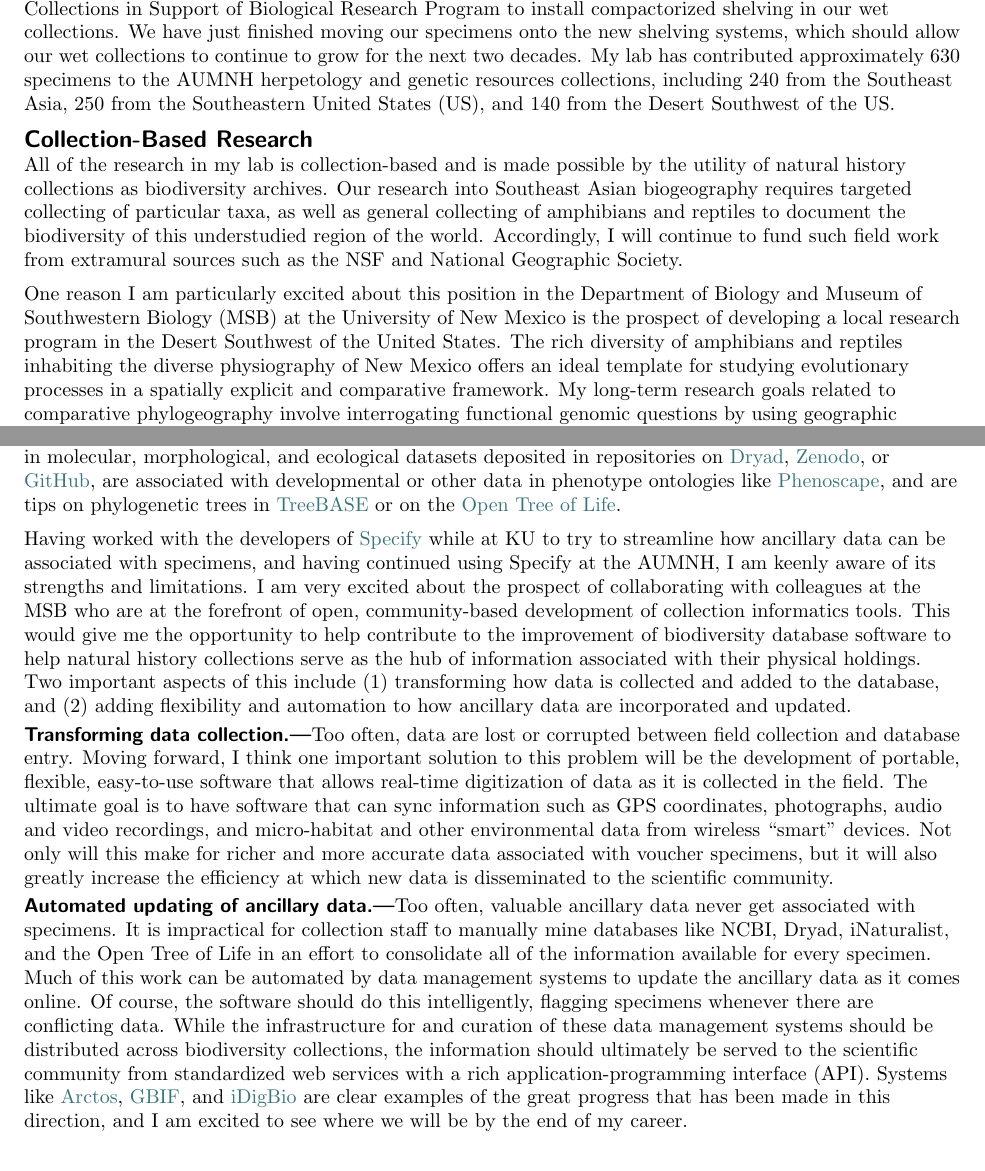
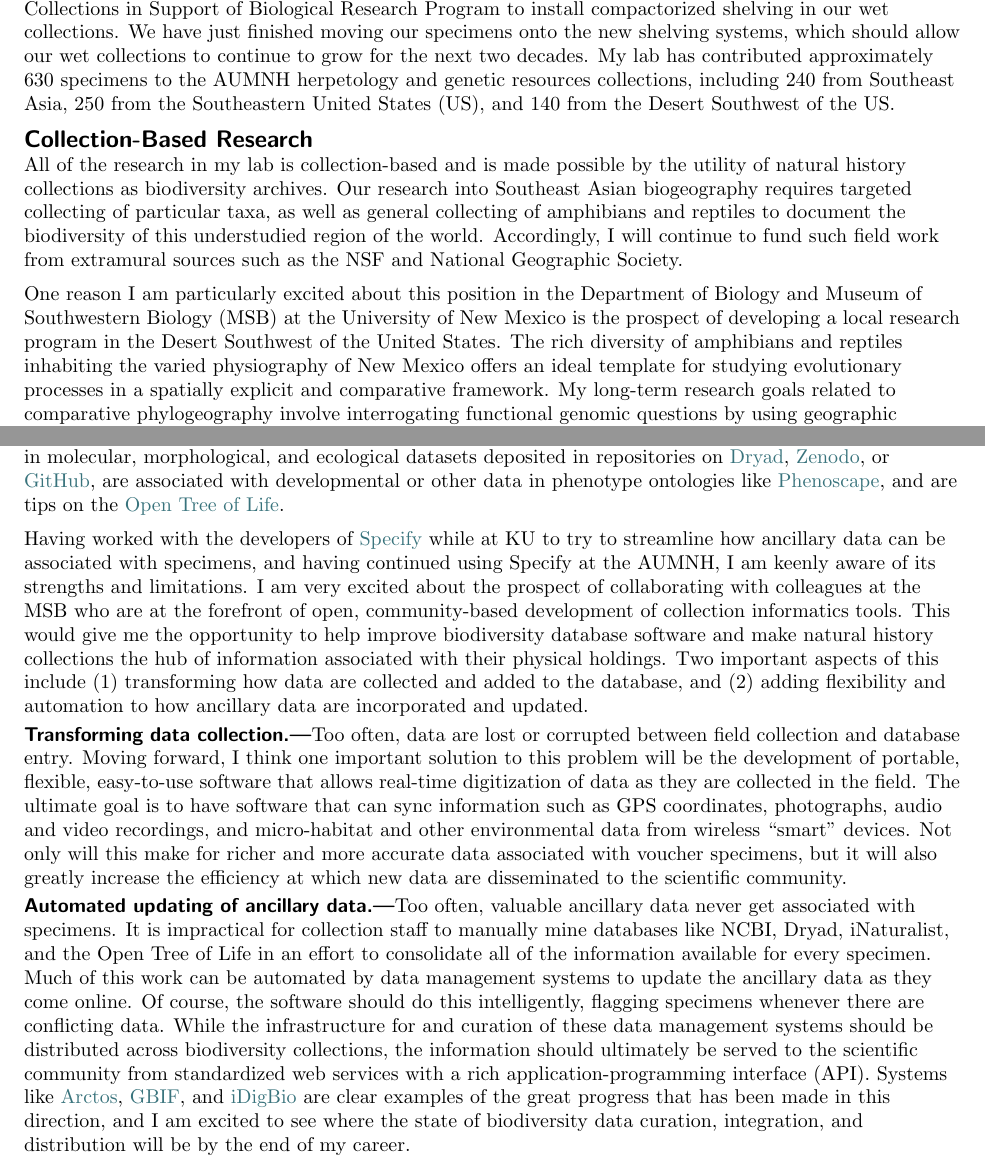
Before and after one commit to joaks1/curatorial-statement-jro, a LaTeX document (curatorial-statement-jro.tex): two parts of pages 1 and 2 of 2, joined at a grey line, cut so that both start at the same text. Compiled offline with pdfLaTeX.

Commit message:
Working on finalizing statement for unm app.

```diff
--- a/curatorial-statement-jro.tex
+++ b/curatorial-statement-jro.tex
@@ -201,7 +201,7 @@ We have just finished moving our specimens onto the new shelving systems, which
 should allow our wet collections to continue to grow for the next two decades.
 My lab has contributed approximately 630 specimens to the AUMNH herpetology and
 genetic resources collections, including
-240 from the Southeast Asia,
+240 from Southeast Asia,
 250 from the Southeastern United States (US),
 and 140 from the Desert Southwest of the US.
 
@@ -221,7 +221,7 @@ at the University of New Mexico
 is the prospect of developing
 a local research program in the
 Desert Southwest of the United States.
-The rich diversity of amphibians and reptiles inhabiting the diverse
+The rich diversity of amphibians and reptiles inhabiting the varied
 physiography of New Mexico offers an ideal template for studying evolutionary
 processes in a spatially explicit and comparative framework.
 My long-term research goals related to comparative phylogeography involve
@@ -282,8 +282,9 @@ are associated with developmental or other data in
 phenotype ontologies
 like
 \href{https://phenoscape.org/}{Phenoscape},
-and are tips on phylogenetic trees in
-\href{http://treebase.org}{TreeBASE} or on the
+and are tips on the
+% and are tips on phylogenetic trees in
+% \href{http://treebase.org}{TreeBASE} or on the
 \href{http://opentreeoflife.org}{Open Tree of Life}.
 
 Having worked with the developers of
@@ -294,12 +295,14 @@ I am keenly aware of its strengths and limitations.
 I am very excited about the prospect of collaborating with colleagues at the
 MSB who are at the forefront of open, community-based development of collection
 informatics tools.
-This would give me the opportunity to help contribute to the improvement of
-biodiversity database software to help natural history collections serve as the
+This would give me the opportunity to help improve
+biodiversity database software
+and make
+natural history collections the
 hub of information associated with their physical holdings.
 % Collection databases need to continue to improve so that they can serve as the
 % hub of information associated with the collection's physical holdings.
-Two important aspects of this include (1) transforming how data is
+Two important aspects of this include (1) transforming how data are
 collected and added to the database, and (2) adding flexibility and automation
 to how ancillary data are incorporated and updated.
 
@@ -308,7 +311,7 @@ Too often, data are lost or corrupted between field collection and database
 entry.
 Moving forward, I think one important solution to this problem will be the
 development of portable, flexible, easy-to-use software that allows real-time
-digitization of data as it is collected in the field.
+digitization of data as they are collected in the field.
 The ultimate goal is to have software that can sync information such as GPS
 coordinates, photographs, audio and video recordings, and micro-habitat and
 other environmental data from wireless ``smart'' devices.
@@ -317,7 +320,7 @@ other environmental data from wireless ``smart'' devices.
 % So, much of the infrastructure for this is already in place.
 Not only will this make for richer and more accurate data associated with
 voucher specimens, but it will also greatly increase the efficiency at which
-new data is disseminated to the scientific community.
+new data are disseminated to the scientific community.
 
 \subsubsection*{Automated updating of ancillary data}
 Too often, valuable ancillary data never get associated with specimens.
@@ -325,7 +328,7 @@ It is impractical for collection staff to manually mine databases like NCBI,
 Dryad, iNaturalist, and the Open Tree of Life in an effort to consolidate all
 of the information available for every specimen.
 Much of this work can be automated by data management systems to update the
-ancillary data as it comes online.
+ancillary data as they come online.
 % I am interested in developing flexible database software that automatically
 % scans such databases and updates the ancillary data as it comes online.
 Of course, the software should do this intelligently, flagging specimens
@@ -342,7 +345,9 @@ Systems like
 and
 \href{https://www.idigbio.org/}{iDigBio}
 are clear examples of the great progress that has been made in this direction,
-and I am excited to see where we will be by the end of my career.
+and I am excited to see where the state of
+biodiversity data curation, integration, and distribution
+will be by the end of my career.
 
 
 
```
Also changed, not shown: curatorial-statement-jro.tex (2 more changed lines).
